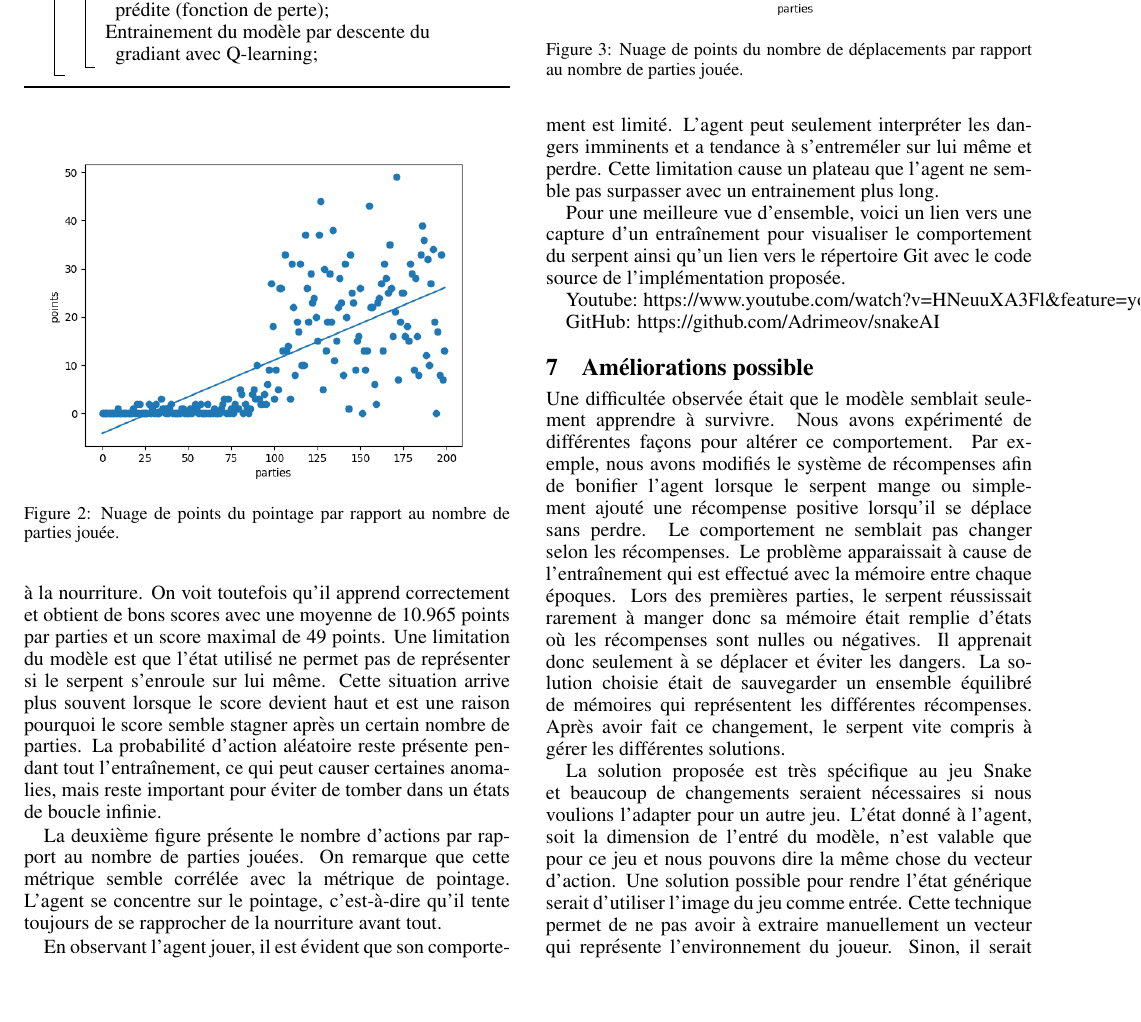
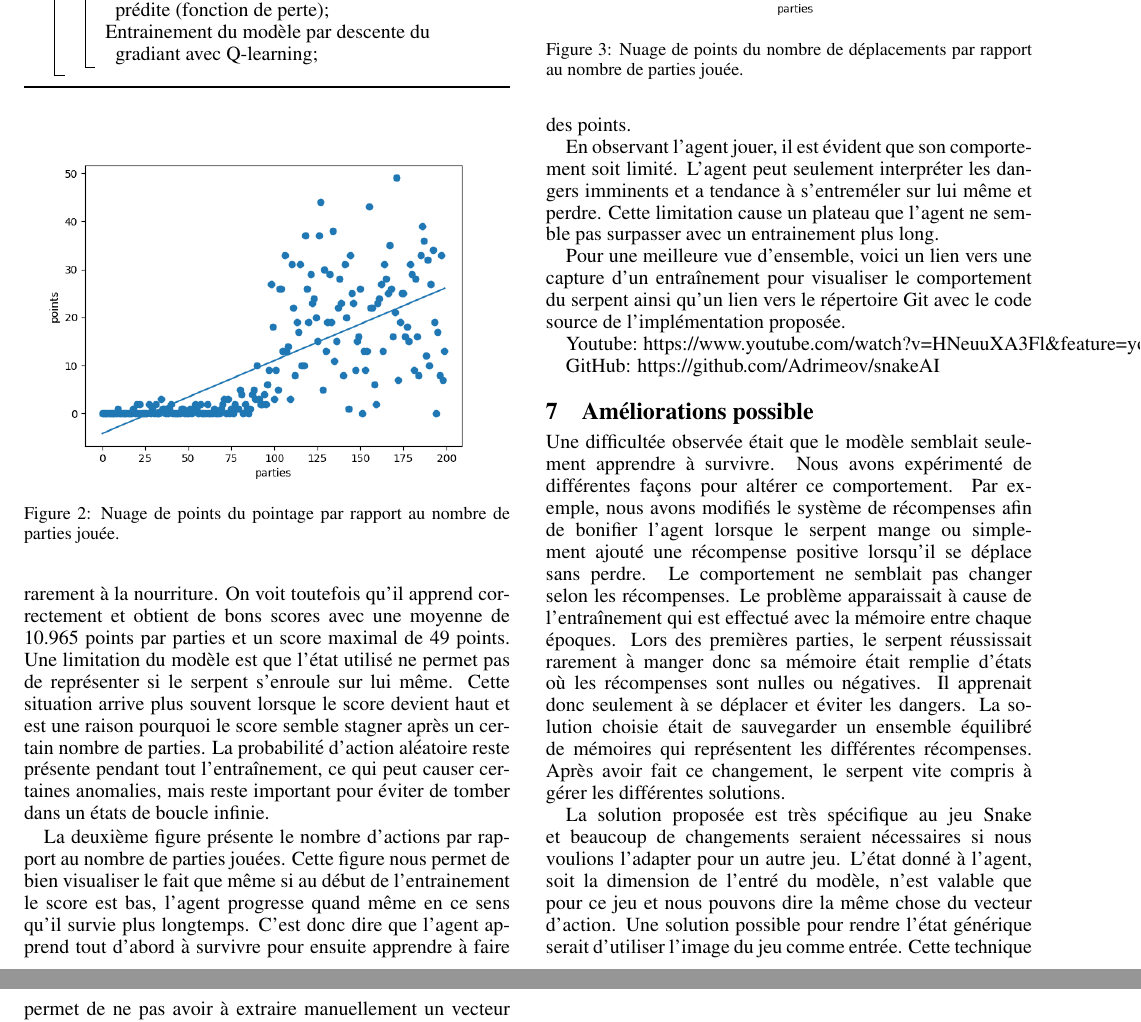
Before and after one commit to Adrimeov/snakeAI, a LaTeX paper (Rapport/Rapport Final.tex): part of page 3 of 4 before the commit and two parts of pages 3 and 4 of 4 after it, the two joined at a grey line, cut so that both start at the same text, the shorter picture padded with empty space. Compiled offline with pdfLaTeX.

Commit message:
révision de la section de sam 2.0

```diff
--- a/Rapport/Rapport Final.tex
+++ b/Rapport/Rapport Final.tex
@@ -160,9 +160,9 @@ La première figure montre le pointage par rapport au nombre de parties jouées.
 	\label{fig:Snake}
 \end{figure}
 
-La deuxième figure présente le nombre d'actions par rapport au nombre de parties jouées. On remarque que cette métrique semble corrélée avec la métrique de pointage. L'agent se concentre sur le pointage, c'est-à-dire qu'il tente toujours de se rapprocher de la nourriture avant tout.
+La deuxième figure présente le nombre d'actions par rapport au nombre de parties jouées. Cette figure nous permet de bien visualiser le fait que même si au début de l'entrainement le score est bas, l'agent progresse quand même en ce sens qu'il survie plus longtemps. C'est donc dire que l'agent apprend tout d'abord à survivre pour ensuite apprendre à faire des points.
 
-En observant l'agent jouer, il est évident que son comportement est limité. L'agent peut seulement interpréter les dangers imminents et a tendance à s'entreméler sur lui même et perdre. Cette limitation cause un plateau que l'agent ne semble pas surpasser avec un entrainement plus long.
+En observant l'agent jouer, il est évident que son comportement soit limité. L'agent peut seulement interpréter les dangers imminents et a tendance à s'entreméler sur lui même et perdre. Cette limitation cause un plateau que l'agent ne semble pas surpasser avec un entrainement plus long.
 
 
 Pour une meilleure vue d'ensemble, voici un lien vers une capture d’un entraînement pour visualiser le comportement du serpent ainsi qu'un lien vers le répertoire Git avec le code source de l'implémentation proposée.
```
Also changed, not shown: Rapport/Rapport Final.tex (6 more changed lines).
